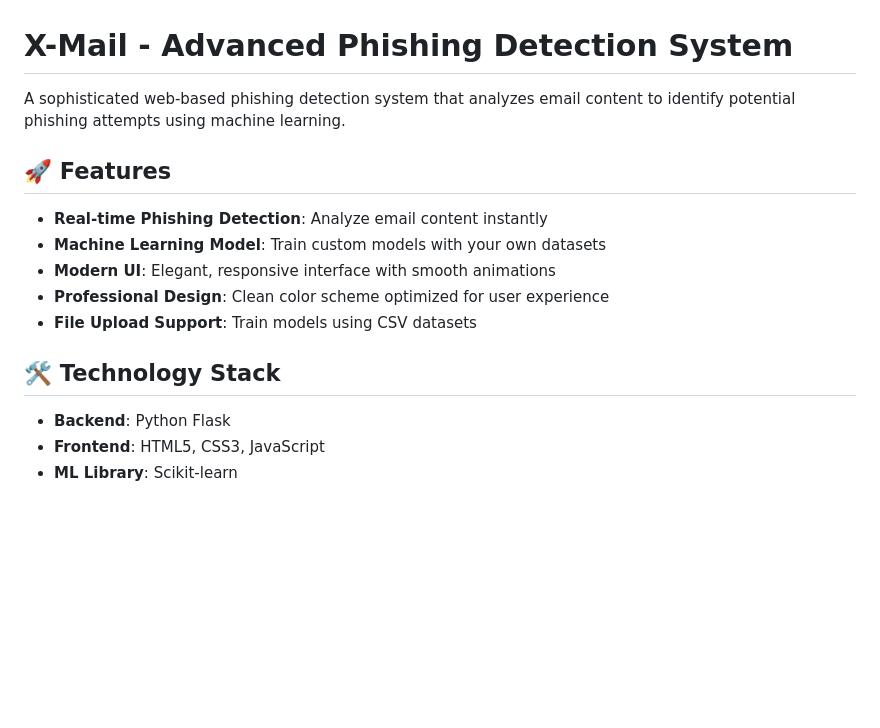
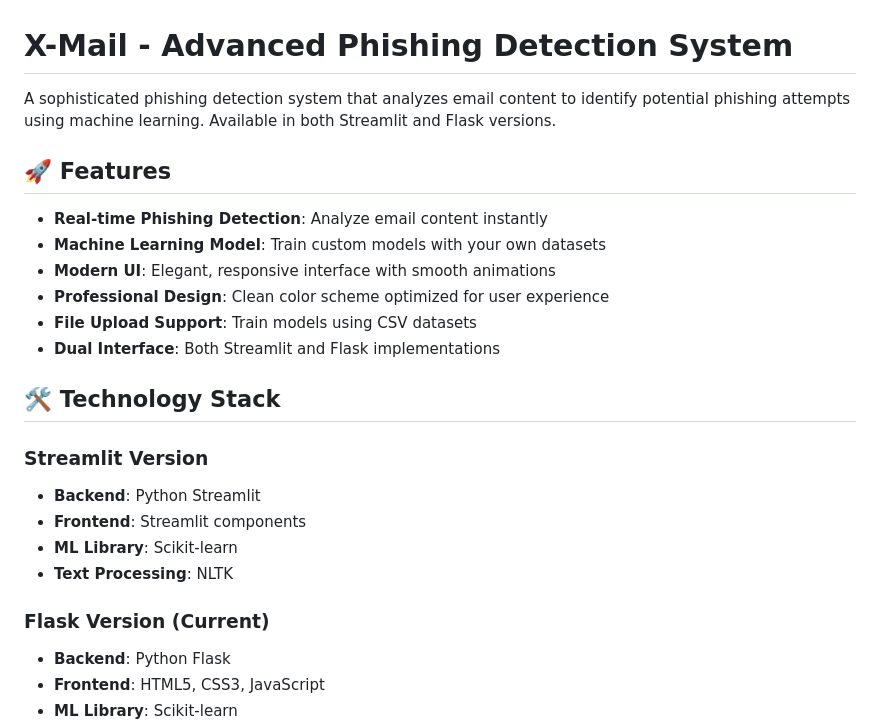
Before and after one commit to aryansondharva/x-mail, a Markdown page: README.md, the part around one of its changes. Drawn GitHub-style; blank space fills up the shorter version.

```diff
--- a/README.md
+++ b/README.md
@@ -1,6 +1,6 @@
 # X-Mail - Advanced Phishing Detection System
 
-A sophisticated web-based phishing detection system that analyzes email content to identify potential phishing attempts using machine learning.
+A sophisticated phishing detection system that analyzes email content to identify potential phishing attempts using machine learning. Available in both Streamlit and Flask versions.
 
 ## 🚀 Features
 
@@ -9,9 +9,17 @@ A sophisticated web-based phishing detection system that analyzes email content
 - **Modern UI**: Elegant, responsive interface with smooth animations
 - **Professional Design**: Clean color scheme optimized for user experience
 - **File Upload Support**: Train models using CSV datasets
+- **Dual Interface**: Both Streamlit and Flask implementations
 
 ## 🛠️ Technology Stack
 
+### Streamlit Version
+- **Backend**: Python Streamlit
+- **Frontend**: Streamlit components
+- **ML Library**: Scikit-learn
+- **Text Processing**: NLTK
+
+### Flask Version (Current)
 - **Backend**: Python Flask
 - **Frontend**: HTML5, CSS3, JavaScript
 - **ML Library**: Scikit-learn
```
Also changed, not shown: other parts of README.md (+32 -4 lines).
